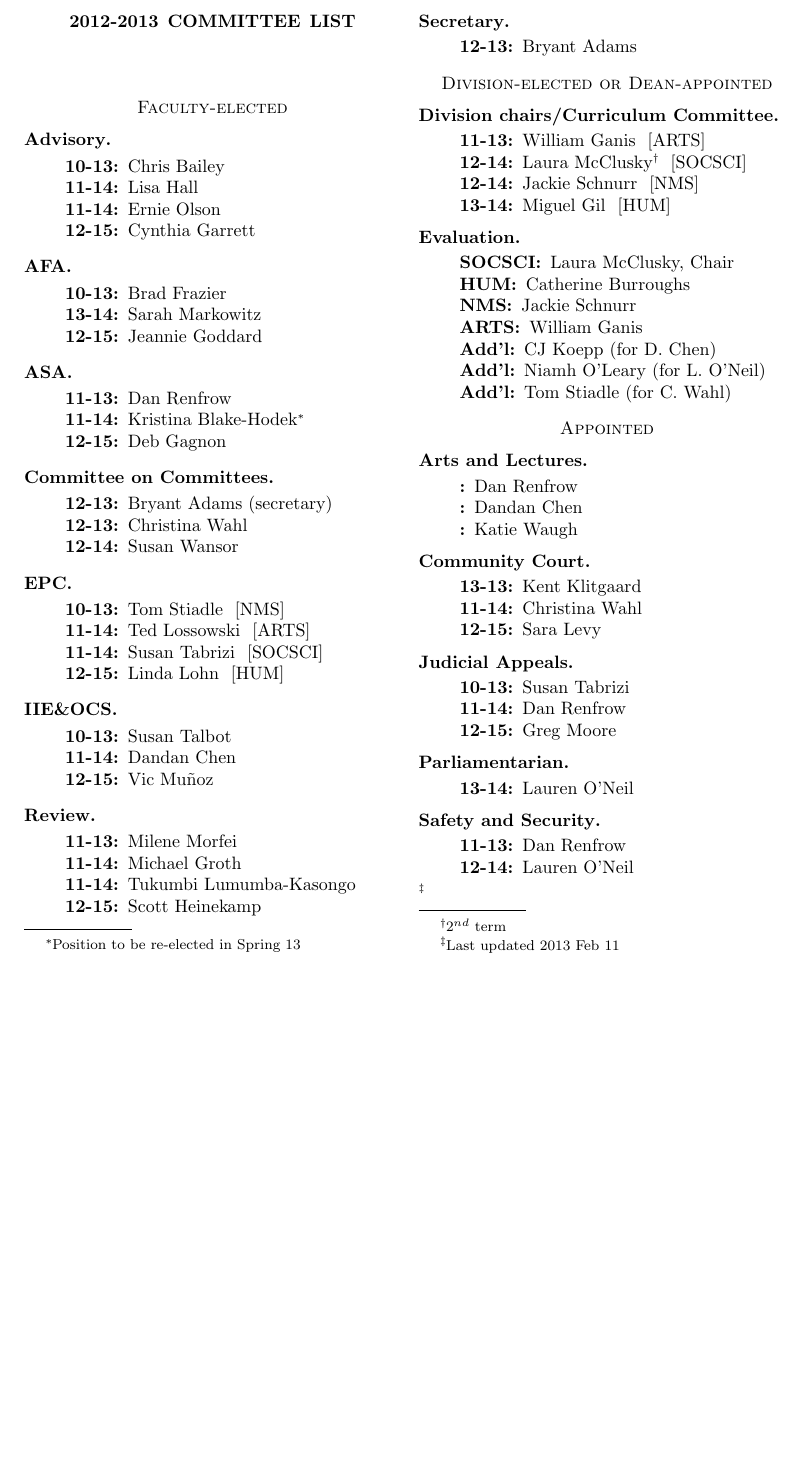
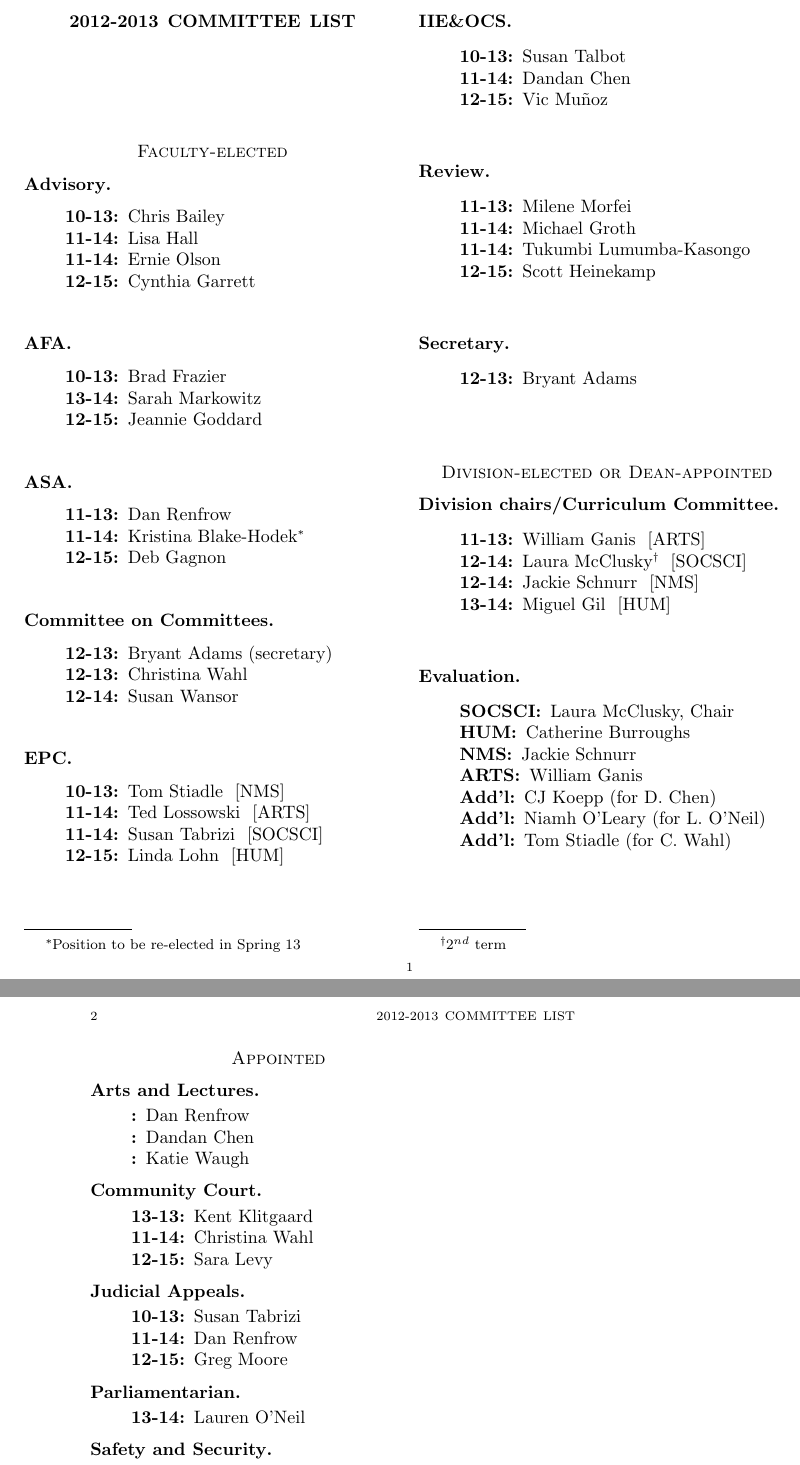
Before and after one commit to b-adams/WCFacSec, a LaTeX paper (Committees/committee list.tex): part of the page before the commit and two parts of pages 1 and 2 of 2 after it, the two joined at a grey line, cut so that both start at the same text, the shorter picture padded with empty space. Compiled offline with pdfLaTeX.

Commit message:
Committee list: removing cruft, adding formatting

```diff
--- a/Committees/committee list.tex
+++ b/Committees/committee list.tex
@@ -8,3 +8,4 @@
 \newcommand{\noteMajor}[1]{}
 %\newcommand{\noteMajor}[1]{\footnote{Major: #1}}
 \newcommand{\noteDivision}[1]{ [#1]}
+\newcommand{\noteQualification}[1]{}
@@ -57,6 +60,8 @@
 \item[12-15] Linda Lohn \noteDivision{HUM}
 \end{description}
 
+\pagebreak
+
 \subsection*{IIE\&OCS}
 \begin{description}
 \item[10-13] Susan Talbot
@@ -112,6 +118,7 @@
 %\item[ARTS] TBA
 %\item[SOCSCI] TBA
 %\end{description}
+\pagebreak
 
 \section*{Appointed}
 \subsection*{Arts and Lectures}
```
Also changed, not shown: Committees/committee list.tex (16 more changed lines).
